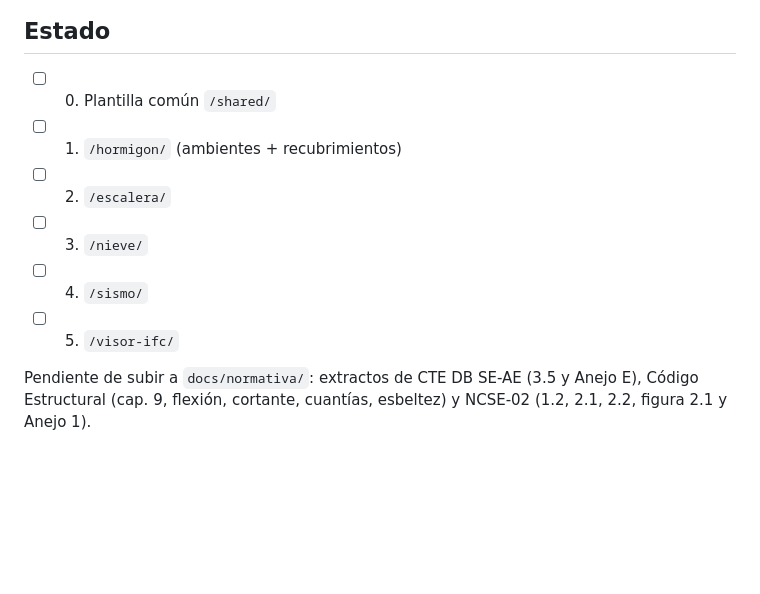
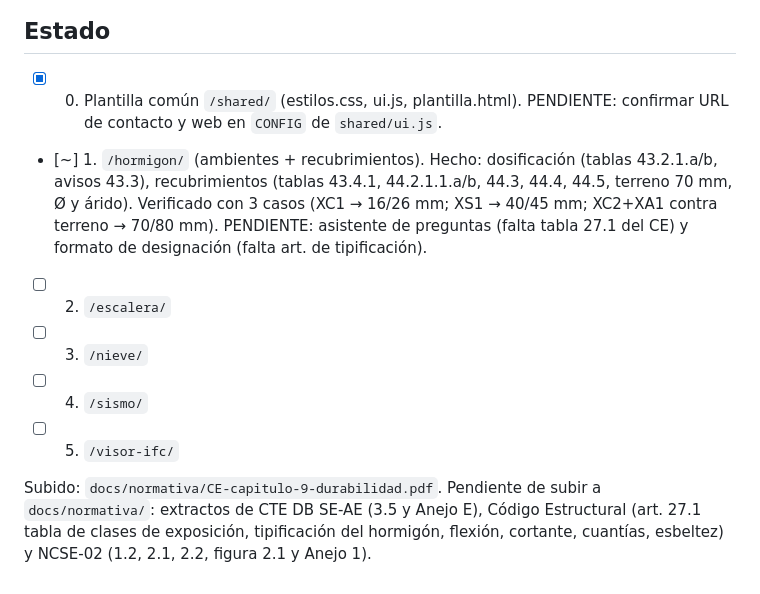
Before and after one commit to JaviMartinezB96/tarsen-herramientas, a Markdown page: CLAUDE.md, the part around the change. Rendered like a GitHub page; blank space fills up the shorter version.

Commit message:
Actualiza Estado: fases 0 y 1
Co-Authored-By: Claude Opus 5.5 <noreply@anthropic.com>
Claude-Session: https://claude.ai/code/session_01JbgMkNvUufCkj9BzJm791L

```diff
--- a/CLAUDE.md
+++ b/CLAUDE.md
@@ -46,11 +46,11 @@ No programa. Cualquier paso manual (subir al hosting, GitHub): pasos numerados y
 
 ## Estado
 
-- [ ] 0. Plantilla común `/shared/`
-- [ ] 1. `/hormigon/` (ambientes + recubrimientos)
+- [x] 0. Plantilla común `/shared/` (estilos.css, ui.js, plantilla.html). PENDIENTE: confirmar URL de contacto y web en `CONFIG` de `shared/ui.js`.
+- [~] 1. `/hormigon/` (ambientes + recubrimientos). Hecho: dosificación (tablas 43.2.1.a/b, avisos 43.3), recubrimientos (tablas 43.4.1, 44.2.1.1.a/b, 44.3, 44.4, 44.5, terreno 70 mm, Ø y árido). Verificado con 3 casos (XC1 → 16/26 mm; XS1 → 40/45 mm; XC2+XA1 contra terreno → 70/80 mm). PENDIENTE: asistente de preguntas (falta tabla 27.1 del CE) y formato de designación (falta art. de tipificación).
 - [ ] 2. `/escalera/`
 - [ ] 3. `/nieve/`
 - [ ] 4. `/sismo/`
 - [ ] 5. `/visor-ifc/`
 
-Pendiente de subir a `docs/normativa/`: extractos de CTE DB SE-AE (3.5 y Anejo E), Código Estructural (cap. 9, flexión, cortante, cuantías, esbeltez) y NCSE-02 (1.2, 2.1, 2.2, figura 2.1 y Anejo 1).
+Subido: `docs/normativa/CE-capitulo-9-durabilidad.pdf`. Pendiente de subir a `docs/normativa/`: extractos de CTE DB SE-AE (3.5 y Anejo E), Código Estructural (art. 27.1 tabla de clases de exposición, tipificación del hormigón, flexión, cortante, cuantías, esbeltez) y NCSE-02 (1.2, 2.1, 2.2, figura 2.1 y Anejo 1).
```
